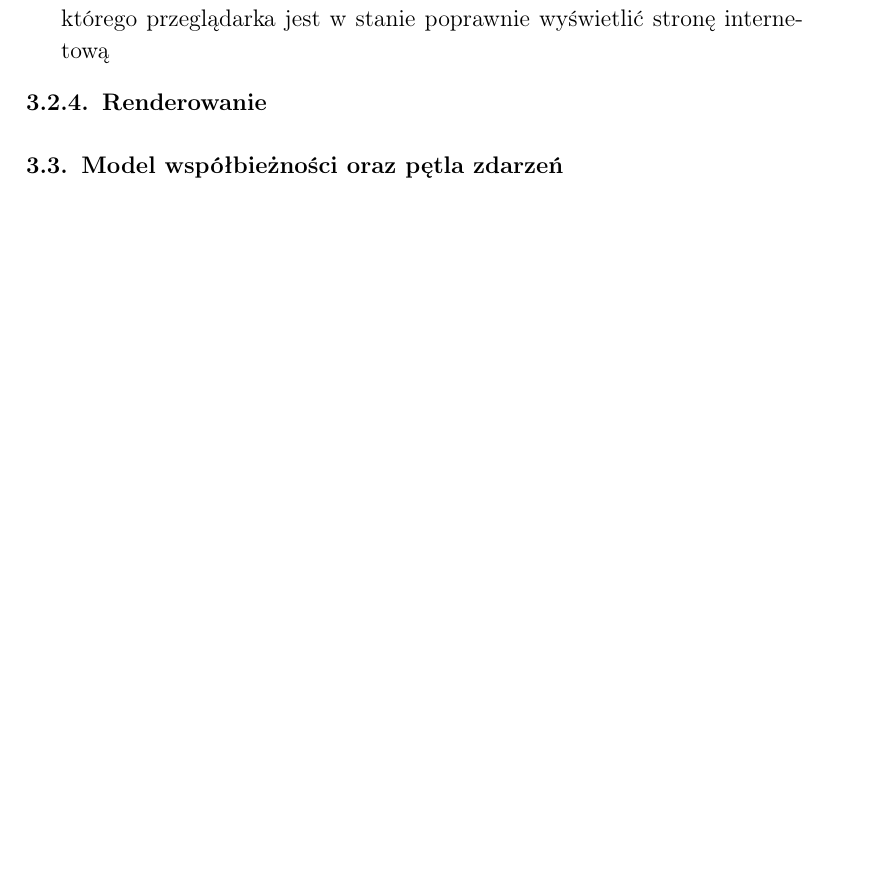
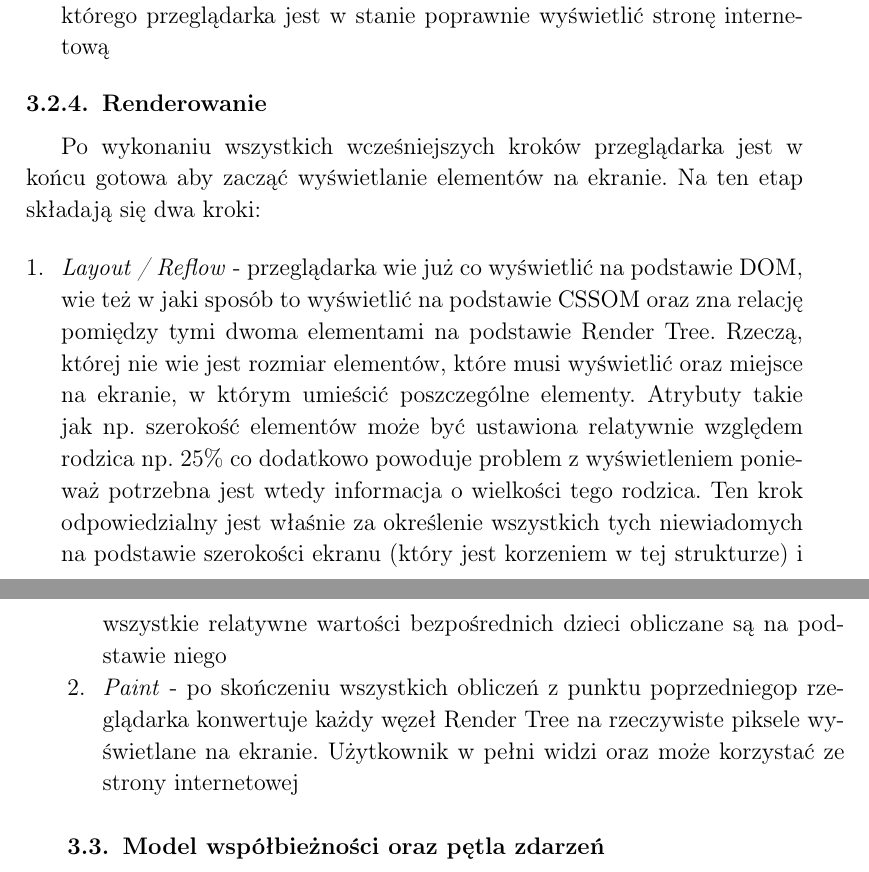
Before and after one commit to sheldarr/palantir, a LaTeX thesis (docs/master-thesis.tex): part of page 19 of 27 before the commit and two parts of pages 19 and 20 of 28 after it, the two joined at a grey line, cut so that both start at the same text, the shorter picture padded with empty space. Compiled offline with pdfLaTeX.

Commit message:
Page render explained

```diff
--- a/docs/master-thesis.tex
+++ b/docs/master-thesis.tex
@@ -361,6 +361,13 @@ W chwili, w której przeglądarka zakończy parsowanie dokumentu i wszystkie zew
 
 \subsubsection{Renderowanie}
 
+Po wykonaniu wszystkich wcześniejszych kroków przeglądarka jest w końcu gotowa aby zacząć wyświetlanie elementów na ekranie. Na ten etap składają się dwa kroki:
+
+\begin{enumerate}
+  \item \emph{Layout / Reflow} - przeglądarka wie już co wyświetlić na podstawie DOM, wie też w jaki sposób to wyświetlić na podstawie CSSOM oraz zna relację pomiędzy tymi dwoma elementami na podstawie Render Tree. Rzeczą, której nie wie jest rozmiar elementów, które musi wyświetlić oraz miejsce na ekranie, w którym umieścić poszczególne elementy. Atrybuty takie jak np. szerokość elementów może być ustawiona relatywnie względem rodzica np. 25\% co dodatkowo powoduje problem z wyświetleniem ponieważ potrzebna jest wtedy informacja o wielkości tego rodzica. Ten krok odpowiedzialny jest właśnie za określenie wszystkich tych niewiadomych na podstawie szerokości ekranu (który jest korzeniem w tej strukturze) i wszystkie relatywne wartości bezpośrednich dzieci obliczane są na podstawie niego
+  \item \emph{Paint} - po skończeniu wszystkich obliczeń z punktu poprzedniegop rzeglądarka konwertuje każdy węzeł Render Tree na rzeczywiste piksele wyświetlane na ekranie. Użytkownik w pełni widzi oraz może korzystać ze strony internetowej
+\end{enumerate}
+
 \subsection{Model współbieżności oraz pętla zdarzeń}
 
 \section{Aplikacja do badań wydajnościowych i czasowych}
```
